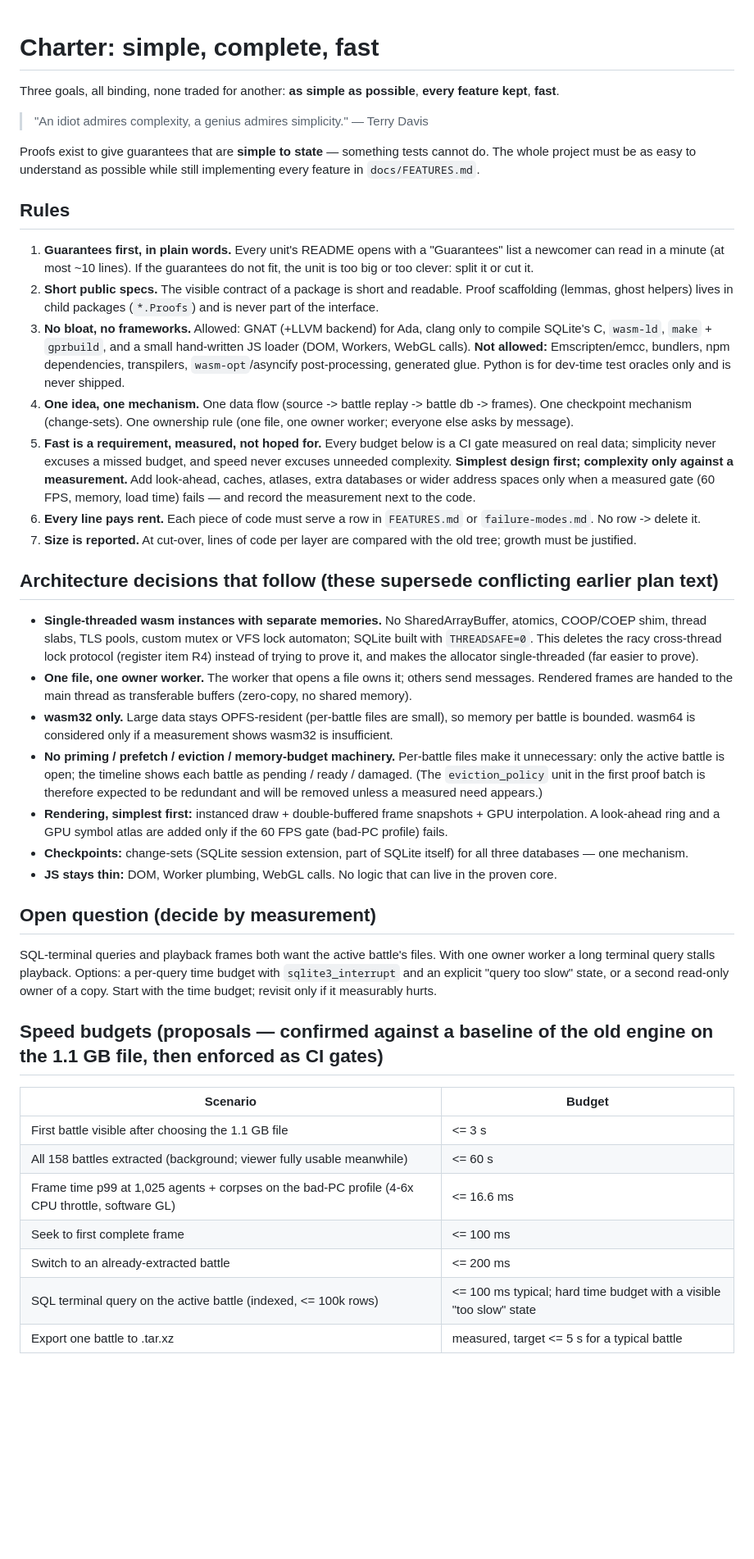
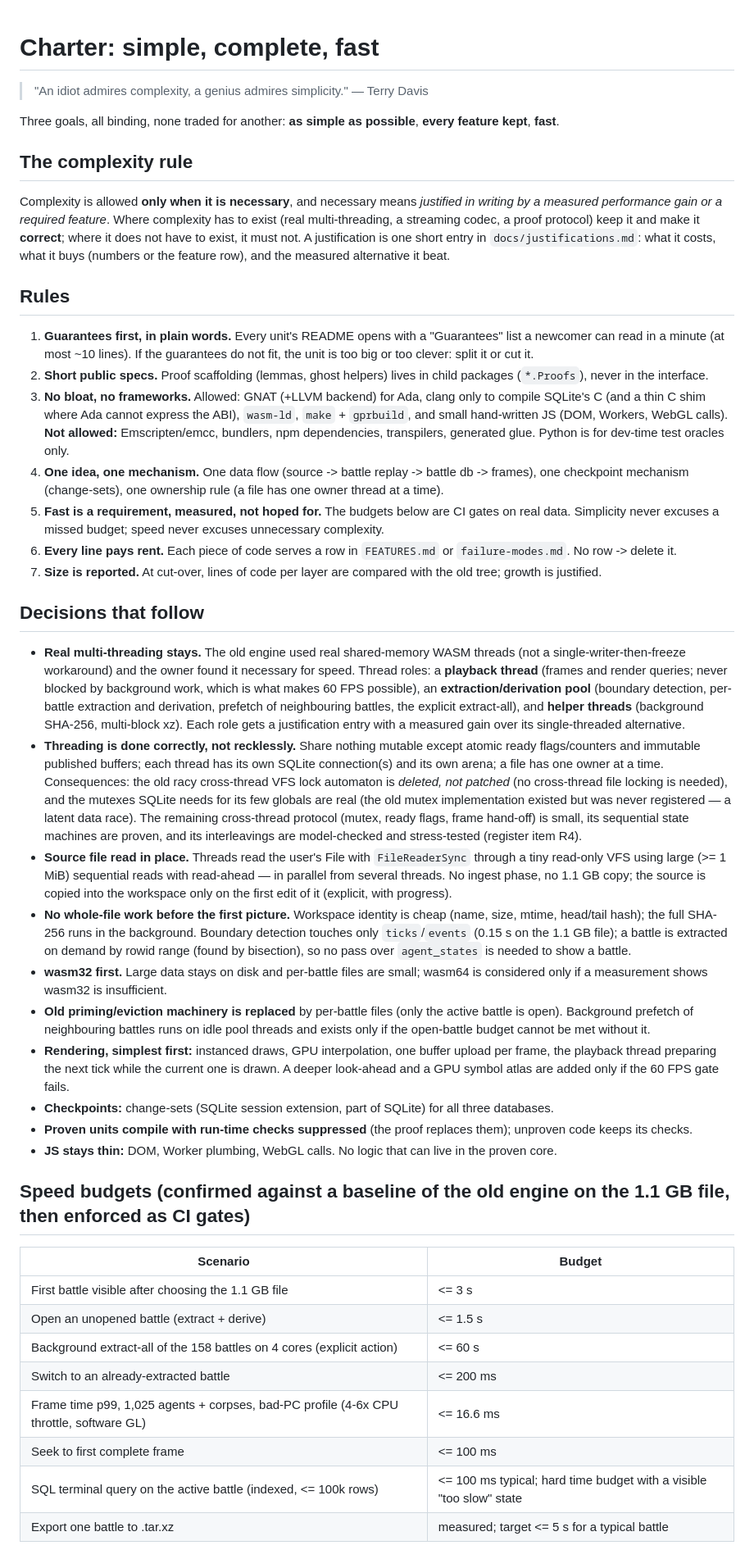
Before and after one commit to WellIDKRealy/WarbandReplayer, a Markdown page: docs/CHARTER.md, the part around one of its changes. Shown at 82% size. GitHub-like rendering; blank space fills up the shorter version.

Commit message:
docs: charter corrected - complexity is allowed when justified; threading stays
The rule is not "remove complexity" but "add complexity only when a measured
performance gain or a required feature justifies it, and write the
justification down". Real shared-memory multi-threading (found necessary for
speed in the old engine) is restored as a first-class part of the design with
explicit thread roles, a correctness discipline (own connection and arena per
thread, one owner per file, real mutexes, racy VFS lock automaton deleted
rather than patched) and a background extract-all budget that justifies the
pool. Source read-in-place and on-demand extraction are kept. FEATURES rows
updated for thread count, readiness indicators, prefetch and debug counters.

Co-Authored-By: Claude <noreply@anthropic.com>
Claude-Session: https://claude.ai/code/session_015xqUkf1dXtZxGewkf5eGpR

```diff
--- a/docs/CHARTER.md
+++ b/docs/CHARTER.md
@@ -1,57 +1,66 @@
 # Charter: simple, complete, fast
+
+> "An idiot admires complexity, a genius admires simplicity." — Terry Davis
 
 Three goals, all binding, none traded for another: **as simple as possible**, **every feature kept**, **fast**.
 
-> "An idiot admires complexity, a genius admires simplicity." — Terry Davis
-
-Proofs exist to give guarantees that are **simple to state** — something tests cannot do. The whole project must be as
-easy to understand as possible while still implementing every feature in `docs/FEATURES.md`.
+## The complexity rule
+Complexity is allowed **only when it is necessary**, and necessary means *justified in writing by a measured performance gain or
+a required feature*. Where complexity has to exist (real multi-threading, a streaming codec, a proof protocol) keep it and make it
+**correct**; where it does not have to exist, it must not. A justification is one short entry in `docs/justifications.md`:
+what it costs, what it buys (numbers or the feature row), and the measured alternative it beat.
 
 ## Rules
 1. **Guarantees first, in plain words.** Every unit's README opens with a "Guarantees" list a newcomer can read in a minute
    (at most ~10 lines). If the guarantees do not fit, the unit is too big or too clever: split it or cut it.
-2. **Short public specs.** The visible contract of a package is short and readable. Proof scaffolding (lemmas, ghost helpers)
-   lives in child packages (`*.Proofs`) and is never part of the interface.
-3. **No bloat, no frameworks.** Allowed: GNAT (+LLVM backend) for Ada, clang only to compile SQLite's C, `wasm-ld`,
-   `make` + `gprbuild`, and a small hand-written JS loader (DOM, Workers, WebGL calls). **Not allowed:** Emscripten/emcc,
-   bundlers, npm dependencies, transpilers, `wasm-opt`/asyncify post-processing, generated glue. Python is for dev-time
-   test oracles only and is never shipped.
-4. **One idea, one mechanism.** One data flow (source -> battle replay -> battle db -> frames). One checkpoint mechanism
-   (change-sets). One ownership rule (one file, one owner worker; everyone else asks by message).
-5. **Fast is a requirement, measured, not hoped for.** Every budget below is a CI gate measured on real data; simplicity never excuses a missed budget, and speed never excuses unneeded complexity. **Simplest design first; complexity only against a measurement.** Add look-ahead, caches, atlases, extra databases or wider
-   address spaces only when a measured gate (60 FPS, memory, load time) fails — and record the measurement next to the code.
-6. **Every line pays rent.** Each piece of code must serve a row in `FEATURES.md` or `failure-modes.md`. No row -> delete it.
-7. **Size is reported.** At cut-over, lines of code per layer are compared with the old tree; growth must be justified.
+2. **Short public specs.** Proof scaffolding (lemmas, ghost helpers) lives in child packages (`*.Proofs`), never in the interface.
+3. **No bloat, no frameworks.** Allowed: GNAT (+LLVM backend) for Ada, clang only to compile SQLite's C (and a thin C shim where
+   Ada cannot express the ABI), `wasm-ld`, `make` + `gprbuild`, and small hand-written JS (DOM, Workers, WebGL calls). **Not allowed:**
+   Emscripten/emcc, bundlers, npm dependencies, transpilers, generated glue. Python is for dev-time test oracles only.
+4. **One idea, one mechanism.** One data flow (source -> battle replay -> battle db -> frames), one checkpoint mechanism (change-sets),
+   one ownership rule (a file has one owner thread at a time).
+5. **Fast is a requirement, measured, not hoped for.** The budgets below are CI gates on real data. Simplicity never excuses a missed
+   budget; speed never excuses unnecessary complexity.
+6. **Every line pays rent.** Each piece of code serves a row in `FEATURES.md` or `failure-modes.md`. No row -> delete it.
+7. **Size is reported.** At cut-over, lines of code per layer are compared with the old tree; growth is justified.
 
-## Architecture decisions that follow (these supersede conflicting earlier plan text)
-- **Single-threaded wasm instances with separate memories.** No SharedArrayBuffer, atomics, COOP/COEP shim, thread slabs,
-  TLS pools, custom mutex or VFS lock automaton; SQLite built with `THREADSAFE=0`. This deletes the racy cross-thread lock
-  protocol (register item R4) instead of trying to prove it, and makes the allocator single-threaded (far easier to prove).
-- **One file, one owner worker.** The worker that opens a file owns it; others send messages. Rendered frames are handed to the
-  main thread as transferable buffers (zero-copy, no shared memory).
-- **wasm32 only.** Large data stays OPFS-resident (per-battle files are small), so memory per battle is bounded.
-  wasm64 is considered only if a measurement shows wasm32 is insufficient.
-- **No priming / prefetch / eviction / memory-budget machinery.** Per-battle files make it unnecessary: only the active battle
-  is open; the timeline shows each battle as pending / ready / damaged. (The `eviction_policy` unit in the first proof batch
-  is therefore expected to be redundant and will be removed unless a measured need appears.)
-- **Rendering, simplest first:** instanced draw + double-buffered frame snapshots + GPU interpolation. A look-ahead ring and a GPU
-  symbol atlas are added only if the 60 FPS gate (bad-PC profile) fails.
-- **Checkpoints:** change-sets (SQLite session extension, part of SQLite itself) for all three databases — one mechanism.
+## Decisions that follow
+- **Real multi-threading stays.** The old engine used real shared-memory WASM threads (not a single-writer-then-freeze workaround)
+  and the owner found it necessary for speed. Thread roles: a **playback thread** (frames and render queries; never blocked by
+  background work, which is what makes 60 FPS possible), an **extraction/derivation pool** (boundary detection, per-battle extraction
+  and derivation, prefetch of neighbouring battles, the explicit extract-all), and **helper threads** (background SHA-256, multi-block
+  xz). Each role gets a justification entry with a measured gain over its single-threaded alternative.
+- **Threading is done correctly, not recklessly.** Share nothing mutable except atomic ready flags/counters and immutable published
+  buffers; each thread has its own SQLite connection(s) and its own arena; a file has one owner at a time. Consequences: the old racy
+  cross-thread VFS lock automaton is *deleted, not patched* (no cross-thread file locking is needed), and the mutexes SQLite needs for
+  its few globals are real (the old mutex implementation existed but was never registered — a latent data race). The remaining
+  cross-thread protocol (mutex, ready flags, frame hand-off) is small, its sequential state machines are proven, and its interleavings
+  are model-checked and stress-tested (register item R4).
+- **Source file read in place.** Threads read the user's File with `FileReaderSync` through a tiny read-only VFS using large (>= 1 MiB)
+  sequential reads with read-ahead — in parallel from several threads. No ingest phase, no 1.1 GB copy; the source is copied into the
+  workspace only on the first edit of it (explicit, with progress).
+- **No whole-file work before the first picture.** Workspace identity is cheap (name, size, mtime, head/tail hash); the full SHA-256 runs
+  in the background. Boundary detection touches only `ticks`/`events` (0.15 s on the 1.1 GB file); a battle is extracted on demand by
+  rowid range (found by bisection), so no pass over `agent_states` is needed to show a battle.
+- **wasm32 first.** Large data stays on disk and per-battle files are small; wasm64 is considered only if a measurement shows wasm32 is
+  insufficient.
+- **Old priming/eviction machinery is replaced** by per-battle files (only the active battle is open). Background prefetch of
+  neighbouring battles runs on idle pool threads and exists only if the open-battle budget cannot be met without it.
+- **Rendering, simplest first:** instanced draws, GPU interpolation, one buffer upload per frame, the playback thread preparing the next
+  tick while the current one is drawn. A deeper look-ahead and a GPU symbol atlas are added only if the 60 FPS gate fails.
+- **Checkpoints:** change-sets (SQLite session extension, part of SQLite) for all three databases.
+- **Proven units compile with run-time checks suppressed** (the proof replaces them); unproven code keeps its checks.
 - **JS stays thin:** DOM, Worker plumbing, WebGL calls. No logic that can live in the proven core.
 
-## Open question (decide by measurement)
-SQL-terminal queries and playback frames both want the active battle's files. With one owner worker a long terminal query
-stalls playback. Options: a per-query time budget with `sqlite3_interrupt` and an explicit "query too slow" state, or a second
-read-only owner of a copy. Start with the time budget; revisit only if it measurably hurts.
-
-## Speed budgets (proposals — confirmed against a baseline of the old engine on the 1.1 GB file, then enforced as CI gates)
+## Speed budgets (confirmed against a baseline of the old engine on the 1.1 GB file, then enforced as CI gates)
 | Scenario | Budget |
 |---|---|
 | First battle visible after choosing the 1.1 GB file | <= 3 s |
-| All 158 battles extracted (background; viewer fully usable meanwhile) | <= 60 s |
-| Frame time p99 at 1,025 agents + corpses on the bad-PC profile (4-6x CPU throttle, software GL) | <= 16.6 ms |
+| Open an unopened battle (extract + derive) | <= 1.5 s |
+| Background extract-all of the 158 battles on 4 cores (explicit action) | <= 60 s |
+| Switch to an already-extracted battle | <= 200 ms |
+| Frame time p99, 1,025 agents + corpses, bad-PC profile (4-6x CPU throttle, software GL) | <= 16.6 ms |
 | Seek to first complete frame | <= 100 ms |
-| Switch to an already-extracted battle | <= 200 ms |
 | SQL terminal query on the active battle (indexed, <= 100k rows) | <= 100 ms typical; hard time budget with a visible "too slow" state |
-| Export one battle to .tar.xz | measured, target <= 5 s for a typical battle |
+| Export one battle to .tar.xz | measured; target <= 5 s for a typical battle |
 
```
Also changed, not shown: other parts of docs/CHARTER.md (+3 -16 lines), docs/FEATURES.md (+4 -4 lines).
